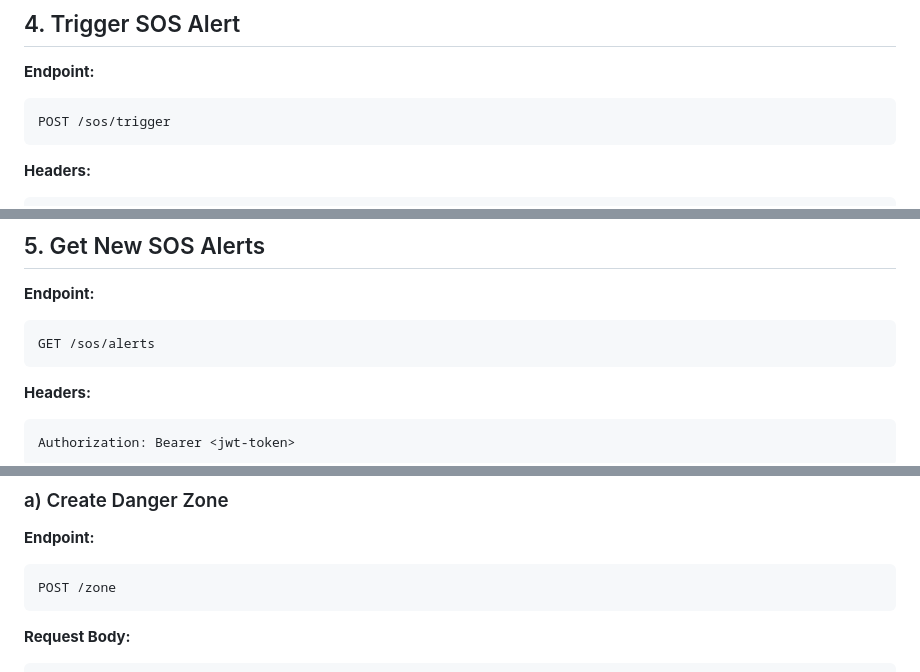
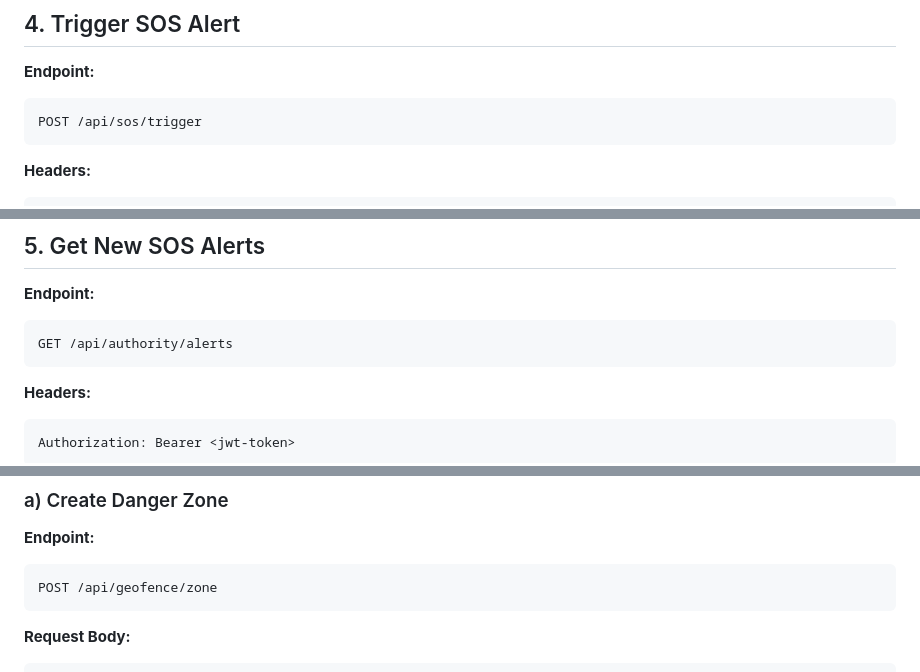
Before and after one commit to Priyankm23/smart-tourist-safety-app-backend, a Markdown page: README.md, 3 parts joined by grey strips. Rendered like a GitHub page.

````diff
--- a/README.md
+++ b/README.md
@@ -116,7 +116,7 @@ Authorization: Bearer <jwt-token>
 **Endpoint:**
 
 ```
-POST /sos/trigger
+POST /api/sos/trigger
 ```
 
 **Headers:**
@@ -169,7 +169,7 @@ Content-Type: application/json
 **Endpoint:**
 
 ```
-GET /sos/alerts
+GET /api/authority/alerts
 ```
 
 **Headers:**
@@ -216,7 +216,7 @@ Authorization: Bearer <jwt-token>
 **Endpoint:**
 
 ```
-POST /zone
+POST /api/geofence/zone
 ```
 
 **Request Body:**
````
Also changed, not shown: other parts of README.md (+5 -5 lines).
